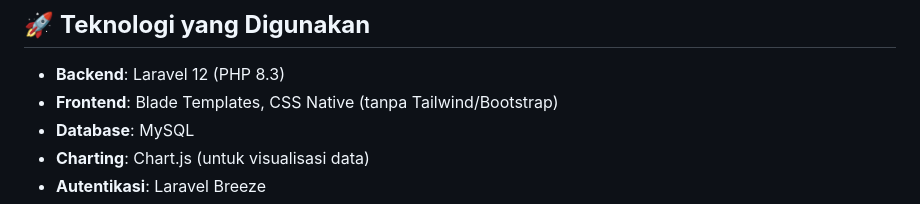
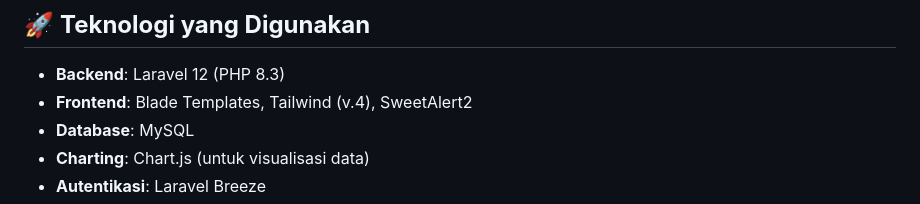
Before and after one commit to RizwanHawwari/fin-track, a Markdown page: README.md, the part around the change. Drawn GitHub-style.

```diff
--- a/README.md
+++ b/README.md
@@ -37,7 +37,7 @@ Aplikasi ini dirancang untuk memberikan pengalaman yang modern, minimalis, dan i
 
 ## 🚀 **Teknologi yang Digunakan**
 - **Backend**: Laravel 12 (PHP 8.3)
-- **Frontend**: Blade Templates, CSS Native (tanpa Tailwind/Bootstrap)
+- **Frontend**: Blade Templates, Tailwind (v.4), SweetAlert2
 - **Database**: MySQL
 - **Charting**: Chart.js (untuk visualisasi data)
 - **Autentikasi**: Laravel Breeze
```
